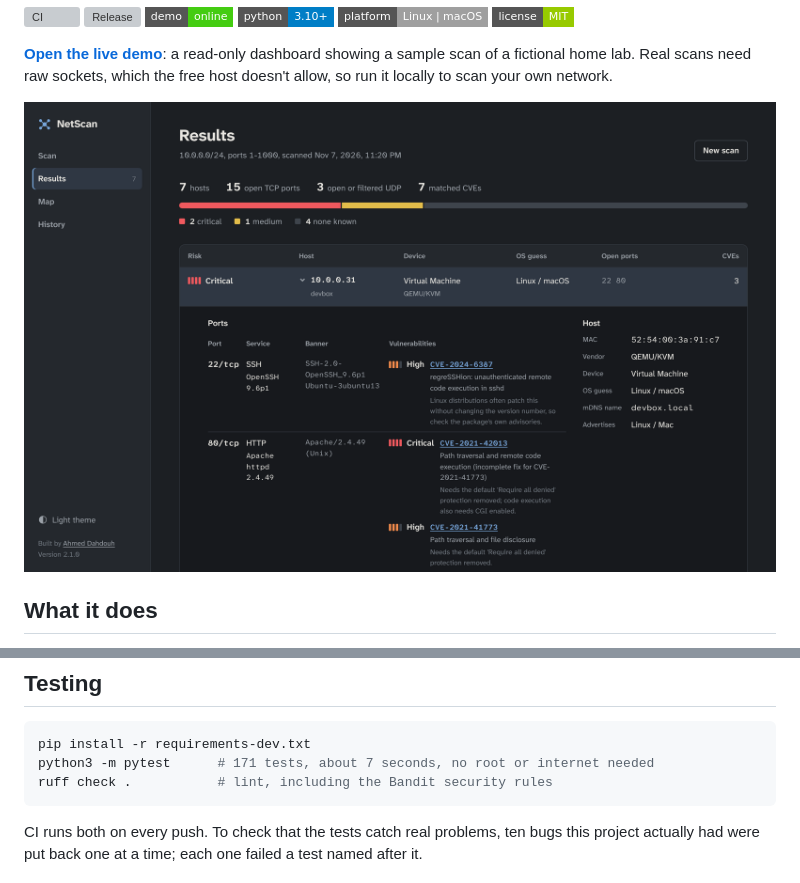
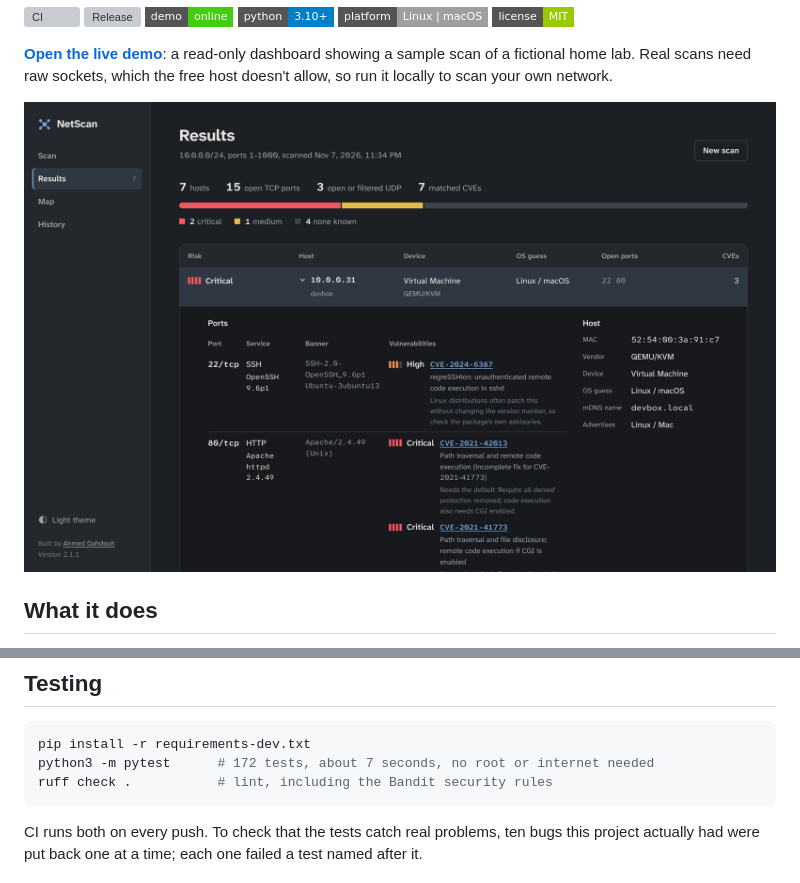
Before and after one commit to AhmedDAH1/network-scanner, a Markdown page: README.md, 2 parts joined by grey strips. Drawn GitHub-style; pictures changed too: assets/demo.png; badges without logos; grey boxes are pictures that could not be loaded.

````diff
--- a/README.md
+++ b/README.md
@@ -115,7 +115,7 @@ bugs that were found and fixed.
 
 ```bash
 pip install -r requirements-dev.txt
-python3 -m pytest      # 171 tests, about 7 seconds, no root or internet needed
+python3 -m pytest      # 172 tests, about 7 seconds, no root or internet needed
 ruff check .           # lint, including the Bandit security rules
 ```
 
````
Also changed, not shown: CHANGELOG.md (+10 -0 lines), 4 other files.
